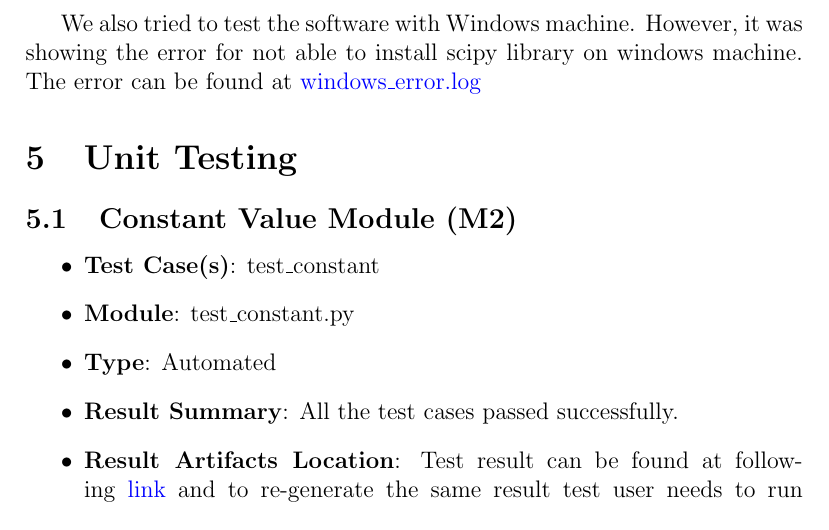
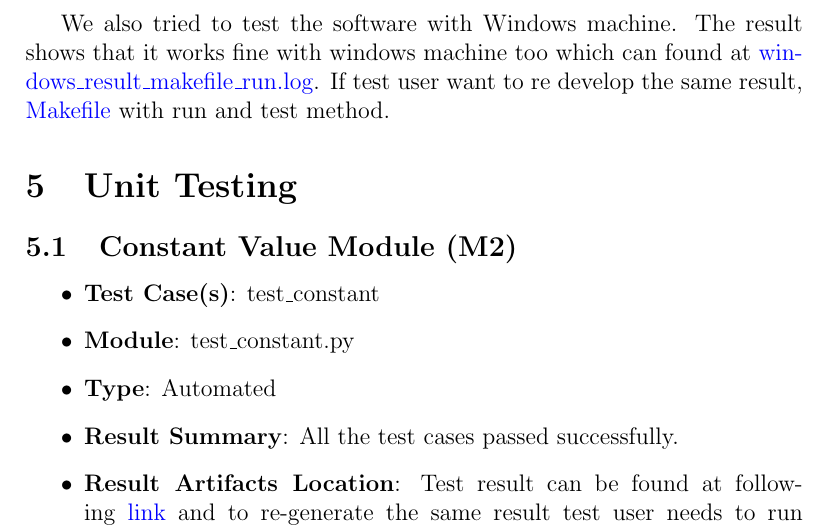
Before and after one commit to DeeshaPatel/CAS-741-Solar-Cooker, a LaTeX document (docs/VnVReport/VnVReport.tex): part of page 8 of 11, cut so that both start at the same text. Compiled offline with pdfLaTeX.

Commit message:
Update VnVReport.tex

```diff
--- a/docs/VnVReport/VnVReport.tex
+++ b/docs/VnVReport/VnVReport.tex
@@ -131,7 +131,7 @@ For achieving portability, we tested the same system in Linux machine. First we
 
 As system was already developed and tested on MacOs, this system is portable with MacOs. \\
 
-We also tried to test the software with Windows machine. However, it was showing the error for not able to install scipy library on windows machine. The error can be found at \href{https://github.com/DeeshaPatel/CAS-741-Solar-Cooker/blob/1db49527fcbe83165d986f31da2804f1a6012454/test/Non%20Functional%20Requirement/portability/windows_error.log}{windows\_error.log}
+We also tried to test the software with Windows machine. The result shows that it works fine with windows machine too which can found at \href{https://github.com/DeeshaPatel/CAS-741-Solar-Cooker/blob/e2f19bea9d6f072bada3125fc10d3e52e7bec8cc/test/Non%20Functional%20Requirement/portability/windows_result_makefile_run.log}{windows\_result\_makefile\_run.log}. If test user want to re develop the same result, \href{https://github.com/DeeshaPatel/CAS-741-Solar-Cooker/blob/e2f19bea9d6f072bada3125fc10d3e52e7bec8cc/src/Makefile}{Makefile} with run and test method.
 
 
 \section{Unit Testing}
```
